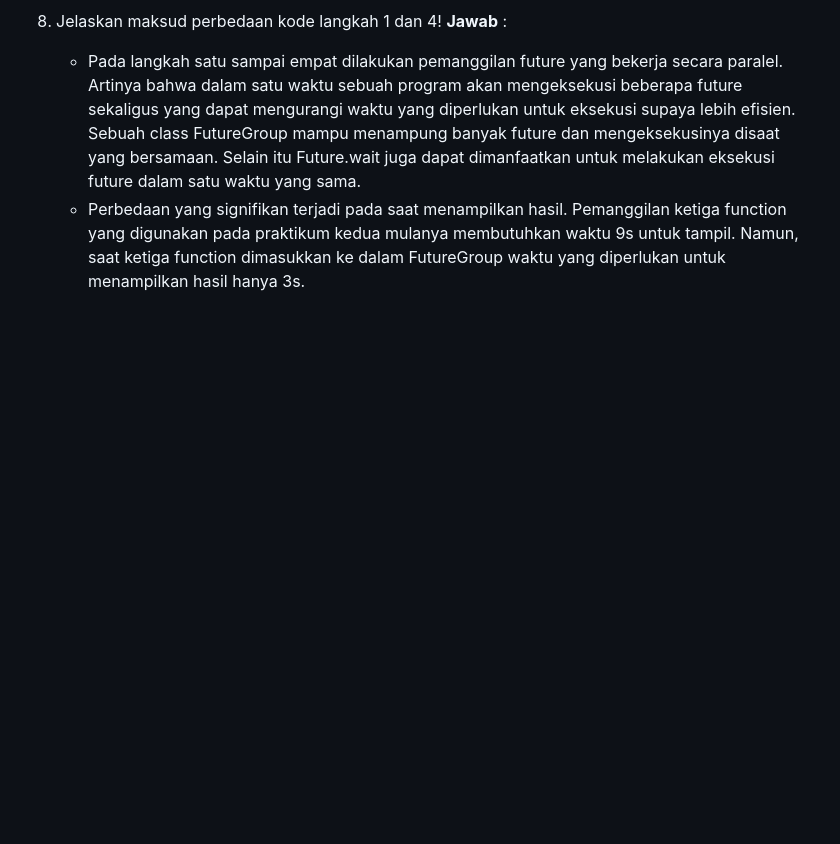
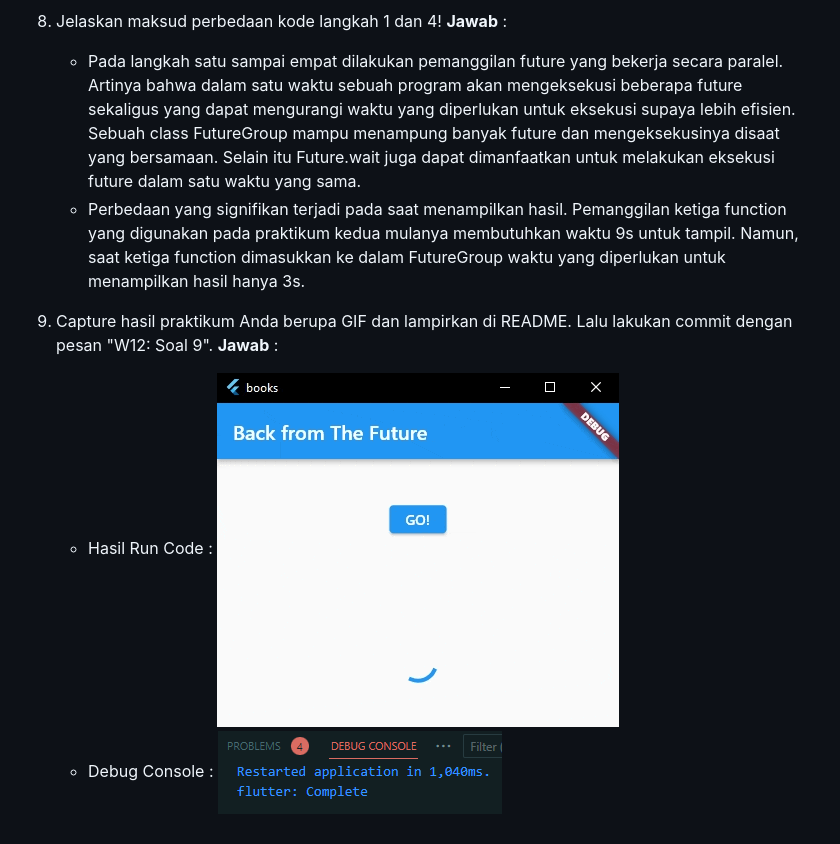
Before and after one commit to salmaannissa/28-2141720137-mobile-2023, a Markdown page: week-12/README.md, the part around the change. GitHub-like rendering; pictures changed too: week-12/docs/P05-09-Hasil-DebugConsole.PNG (added), week-12/docs/P05-09-Hasil.gif (added); blank space fills up the shorter version.

Commit message:
W12: Soal 9

```diff
--- a/week-12/README.md
+++ b/week-12/README.md
@@ -40,4 +40,9 @@
 8. Jelaskan maksud perbedaan kode langkah 1 dan 4! </br>
     **Jawab** : </br>
     - Pada langkah satu sampai empat dilakukan pemanggilan future yang bekerja secara paralel. Artinya bahwa dalam satu waktu sebuah program akan mengeksekusi beberapa future sekaligus yang dapat mengurangi waktu yang diperlukan untuk eksekusi supaya lebih efisien. Sebuah class FutureGroup mampu menampung banyak future dan mengeksekusinya disaat yang bersamaan. Selain itu Future.wait juga dapat dimanfaatkan untuk melakukan eksekusi future dalam satu waktu yang sama. </br>
-    - Perbedaan yang signifikan terjadi pada saat menampilkan hasil. Pemanggilan ketiga function yang digunakan pada praktikum kedua mulanya membutuhkan waktu 9s untuk tampil. Namun, saat ketiga function dimasukkan ke dalam FutureGroup waktu yang diperlukan untuk menampilkan hasil hanya 3s.
+    - Perbedaan yang signifikan terjadi pada saat menampilkan hasil. Pemanggilan ketiga function yang digunakan pada praktikum kedua mulanya membutuhkan waktu 9s untuk tampil. Namun, saat ketiga function dimasukkan ke dalam FutureGroup waktu yang diperlukan untuk menampilkan hasil hanya 3s. </br>
+
+9. Capture hasil praktikum Anda berupa GIF dan lampirkan di README. Lalu lakukan commit dengan pesan "W12: Soal 9". </br>
+    **Jawab** : </br>
+    - Hasil Run Code : </br> ![img](docs/P05-09-Hasil.gif) </br>
+    - Debug Console : </br> ![img](docs/P05-09-Hasil-DebugConsole.PNG) </br>
```
Also changed, not shown: 1 other file.
